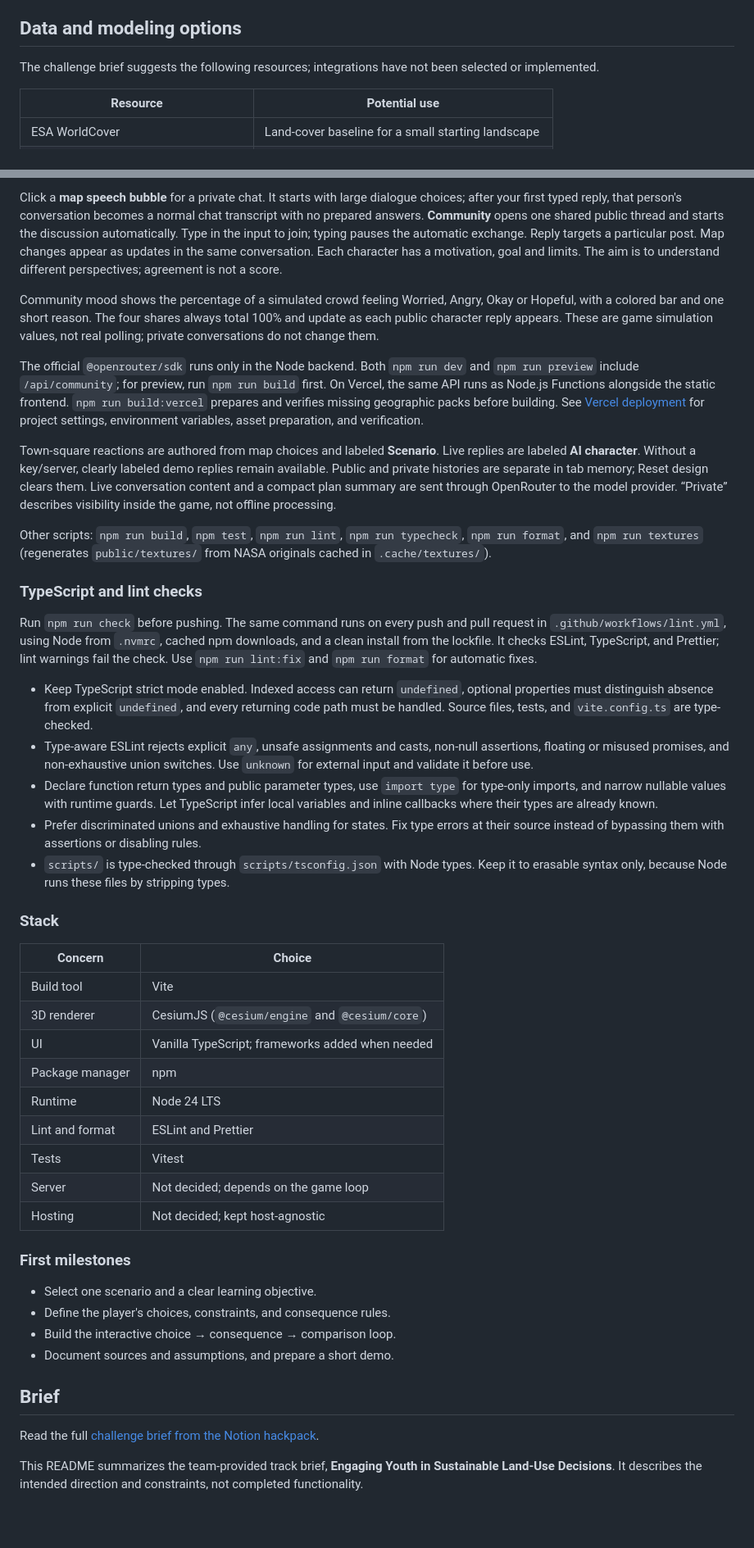
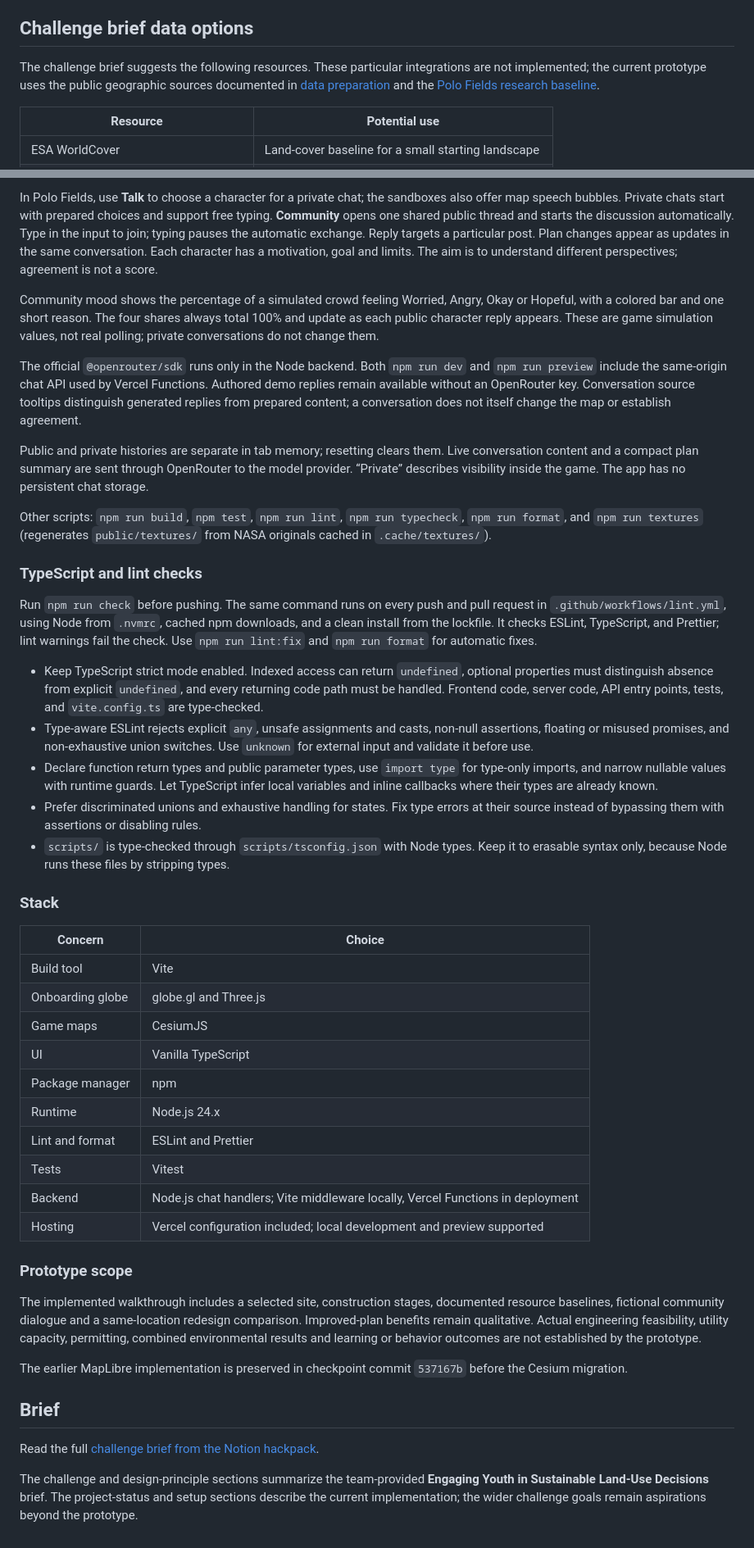
Before and after one commit to davidtilser/landshift, a Markdown page: README.md, 2 parts joined by grey strips. Shown at 82% size. Drawn GitHub-style; blank space fills up the shorter version.

```diff
--- a/README.md
+++ b/README.md
@@ -34,9 +34,9 @@ The hackathon target is a focused, working interactive prototype: a youth city p
 - **Keep it feasible:** scope an initial usable version to less than three months of further development, with manageable maintenance needs.
 - **Serve the public:** the project must not be profit-driven.
 
-## Data and modeling options
+## Challenge brief data options
 
-The challenge brief suggests the following resources; integrations have not been selected or implemented.
+The challenge brief suggests the following resources. These particular integrations are not implemented; the current prototype uses the public geographic sources documented in [data preparation](data/README.md) and the [Polo Fields research baseline](docs/polo-demo.md).
 
 | Resource                            | Potential use                                       |
 | ----------------------------------- | --------------------------------------------------- |
@@ -80,11 +106,11 @@ Add `OPENROUTER_API_KEY=...` to the existing ignored `.env.local` (never use a `
 
-Click a **map speech bubble** for a private chat. It starts with large dialogue choices; after your first typed reply, that person's conversation becomes a normal chat transcript with no prepared answers. **Community** opens one shared public thread and starts the discussion automatically. Type in the input to join; typing pauses the automatic exchange. Reply targets a particular post. Map changes appear as updates in the same conversation. Each character has a motivation, goal and limits. The aim is to understand different perspectives; agreement is not a score.
+In Polo Fields, use **Talk** to choose a character for a private chat; the sandboxes also offer map speech bubbles. Private chats start with prepared choices and support free typing. **Community** opens one shared public thread and starts the discussion automatically. Type in the input to join; typing pauses the automatic exchange. Reply targets a particular post. Plan changes appear as updates in the same conversation. Each character has a motivation, goal and limits. The aim is to understand different perspectives; agreement is not a score.
 
 Community mood shows the percentage of a simulated crowd feeling Worried, Angry, Okay or Hopeful, with a colored bar and one short reason. The four shares always total 100% and update as each public character reply appears. These are game simulation values, not real polling; private conversations do not change them.
 
-The official `@openrouter/sdk` runs only in the Node backend. Both `npm run dev` and `npm run preview` include `/api/community`; for preview, run `npm run build` first. On Vercel, the same API runs as Node.js Functions alongside the static frontend. `npm run build:vercel` prepares and verifies missing geographic packs before building. See [Vercel deployment](docs/vercel.md) for project settings, environment variables, asset preparation, and verification.
+The official `@openrouter/sdk` runs only in the Node backend. Both `npm run dev` and `npm run preview` include the same-origin chat API used by Vercel Functions. Authored demo replies remain available without an OpenRouter key. Conversation source tooltips distinguish generated replies from prepared content; a conversation does not itself change the map or establish agreement.
 
-Town-square reactions are authored from map choices and labeled **Scenario**. Live replies are labeled **AI character**. Without a key/server, clearly labeled demo replies remain available. Public and private histories are separate in tab memory; Reset design clears them. Live conversation content and a compact plan summary are sent through OpenRouter to the model provider. “Private” describes visibility inside the game, not offline processing.
+Public and private histories are separate in tab memory; resetting clears them. Live conversation content and a compact plan summary are sent through OpenRouter to the model provider. “Private” describes visibility inside the game. The app has no persistent chat storage.
 
 Other scripts: `npm run build`, `npm test`, `npm run lint`, `npm run typecheck`, `npm run format`, and `npm run textures` (regenerates `public/textures/` from NASA originals cached in `.cache/textures/`).
 
@@ -92,7 +118,7 @@ Other scripts: `npm run build`, `npm test`, `npm run lint`, `npm run typecheck`,
 
 Run `npm run check` before pushing. The same command runs on every push and pull request in `.github/workflows/lint.yml`, using Node from `.nvmrc`, cached npm downloads, and a clean install from the lockfile. It checks ESLint, TypeScript, and Prettier; lint warnings fail the check. Use `npm run lint:fix` and `npm run format` for automatic fixes.
 
-- Keep TypeScript strict mode enabled. Indexed access can return `undefined`, optional properties must distinguish absence from explicit `undefined`, and every returning code path must be handled. Source files, tests, and `vite.config.ts` are type-checked.
+- Keep TypeScript strict mode enabled. Indexed access can return `undefined`, optional properties must distinguish absence from explicit `undefined`, and every returning code path must be handled. Frontend code, server code, API entry points, tests, and `vite.config.ts` are type-checked.
 - Type-aware ESLint rejects explicit `any`, unsafe assignments and casts, non-null assertions, floating or misused promises, and non-exhaustive union switches. Use `unknown` for external input and validate it before use.
 - Declare function return types and public parameter types, use `import type` for type-only imports, and narrow nullable values with runtime guards. Let TypeScript infer local variables and inline callbacks where their types are already known.
 - Prefer discriminated unions and exhaustive handling for states. Fix type errors at their source instead of bypassing them with assertions or disabling rules.
@@ -100,27 +126,27 @@ Run `npm run check` before pushing. The same command runs on every push and pull
 
 ### Stack
 
-| Concern         | Choice                                           |
-| --------------- | ------------------------------------------------ |
-| Build tool      | Vite                                             |
-| 3D renderer     | CesiumJS (`@cesium/engine` and `@cesium/core`)   |
-| UI              | Vanilla TypeScript; frameworks added when needed |
-| Package manager | npm                                              |
-| Runtime         | Node 24 LTS                                      |
-| Lint and format | ESLint and Prettier                              |
-| Tests           | Vitest                                           |
-| Server          | Not decided; depends on the game loop            |
-| Hosting         | Not decided; kept host-agnostic                  |
+| Concern          | Choice                                                                         |
+| ---------------- | ------------------------------------------------------------------------------ |
+| Build tool       | Vite                                                                           |
+| Onboarding globe | globe.gl and Three.js                                                          |
+| Game maps        | CesiumJS                                                                       |
+| UI               | Vanilla TypeScript                                                             |
+| Package manager  | npm                                                                            |
+| Runtime          | Node.js 24.x                                                                   |
+| Lint and format  | ESLint and Prettier                                                            |
+| Tests            | Vitest                                                                         |
+| Backend          | Node.js chat handlers; Vite middleware locally, Vercel Functions in deployment |
+| Hosting          | Vercel configuration included; local development and preview supported         |
 
-### First milestones
+### Prototype scope
 
-- Select one scenario and a clear learning objective.
-- Define the player's choices, constraints, and consequence rules.
-- Build the interactive choice → consequence → comparison loop.
-- Document sources and assumptions, and prepare a short demo.
+The implemented walkthrough includes a selected site, construction stages, documented resource baselines, fictional community dialogue and a same-location redesign comparison. Improved-plan benefits remain qualitative. Actual engineering feasibility, utility capacity, permitting, combined environmental results and learning or behavior outcomes are not established by the prototype.
+
+The earlier MapLibre implementation is preserved in checkpoint commit `537167b` before the Cesium migration.
 
 ## Brief
 
 Read the full [challenge brief from the Notion hackpack](docs/challenge-brief.md).
 
-This README summarizes the team-provided track brief, **Engaging Youth in Sustainable Land-Use Decisions**. It describes the intended direction and constraints, not completed functionality.
+The challenge and design-principle sections summarize the team-provided **Engaging Youth in Sustainable Land-Use Decisions** brief. The project-status and setup sections describe the current implementation; the wider challenge goals remain aspirations beyond the prototype.
```
Also changed, not shown: other parts of README.md (+35 -9 lines).
